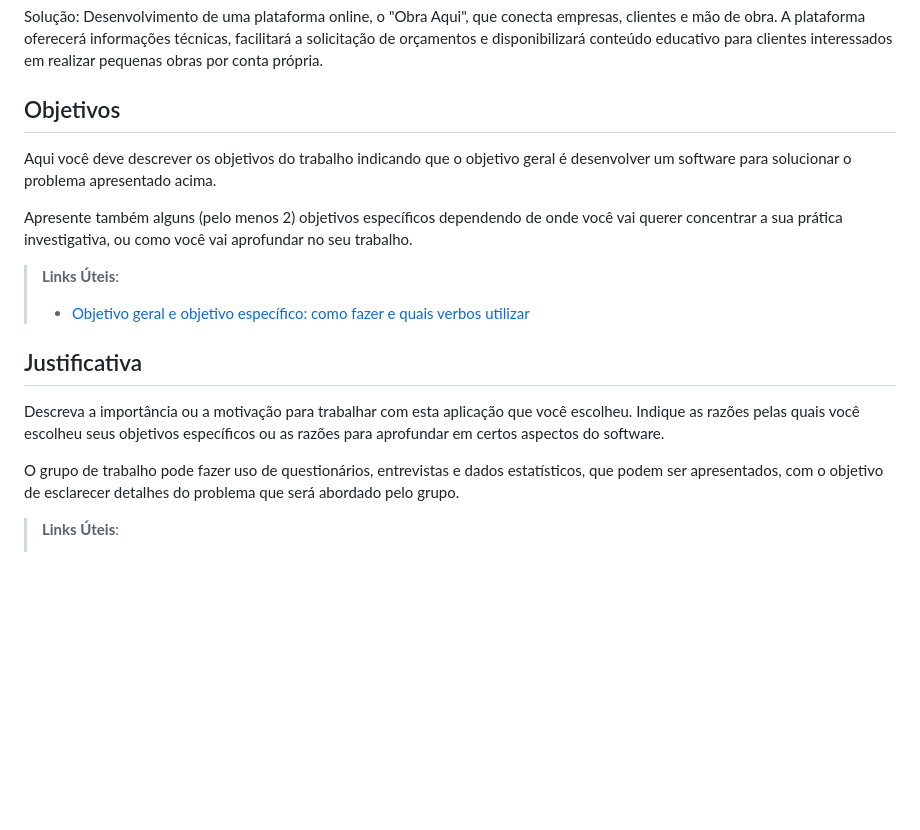
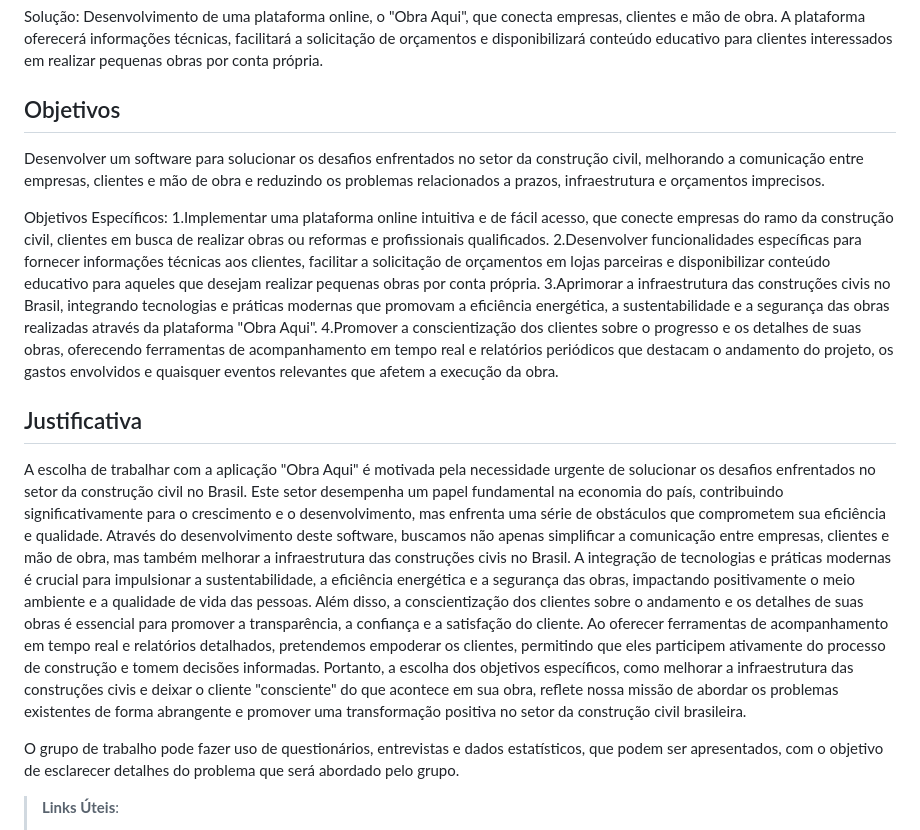
Before and after one commit to ICEI-PUC-Minas-PBR-ADS/pbr-ads-2024-1-1-ti-aw-t1-pbr-ads-2024-1-1-ti-aw-sua-obra-aqui, a Markdown page: docs/01-Documentação de Contexto.md, the part around the change. Drawn GitHub-style; blank space fills up the shorter version.

```diff
--- a/docs/01-Documentação de Contexto.md
+++ b/docs/01-Documentação de Contexto.md
@@ -17,17 +17,20 @@ Desenvolvimento de uma plataforma online, o "Obra Aqui", que conecta empresas, c
 A plataforma oferecerá informações técnicas, facilitará a solicitação de orçamentos e disponibilizará conteúdo educativo para clientes interessados em realizar pequenas obras por conta própria.
 
 ## Objetivos
+Desenvolver um software para solucionar os desafios enfrentados no setor da construção civil, melhorando a comunicação entre empresas, clientes e mão de obra e reduzindo os problemas relacionados a prazos, infraestrutura e orçamentos imprecisos.
 
-Aqui você deve descrever os objetivos do trabalho indicando que o objetivo geral é desenvolver um software para solucionar o problema apresentado acima.
-
-Apresente também alguns (pelo menos 2) objetivos específicos dependendo de onde você vai querer concentrar a sua prática investigativa, ou como você vai aprofundar no seu trabalho.
-
-> **Links Úteis**:
-> - [Objetivo geral e objetivo específico: como fazer e quais verbos utilizar](https://blog.mettzer.com/diferenca-entre-objetivo-geral-e-objetivo-especifico/)
+Objetivos Específicos:
+1.Implementar uma plataforma online intuitiva e de fácil acesso, que conecte empresas do ramo da construção civil, clientes em busca de realizar obras ou reformas e profissionais qualificados.
+2.Desenvolver funcionalidades específicas para fornecer informações técnicas aos clientes, facilitar a solicitação de orçamentos em lojas parceiras e disponibilizar conteúdo educativo para aqueles que desejam realizar pequenas obras por conta própria.
+3.Aprimorar a infraestrutura das construções civis no Brasil, integrando tecnologias e práticas modernas que promovam a eficiência energética, a sustentabilidade e a segurança das obras realizadas através da plataforma "Obra Aqui".
+4.Promover a conscientização dos clientes sobre o progresso e os detalhes de suas obras, oferecendo ferramentas de acompanhamento em tempo real e relatórios periódicos que destacam o andamento do projeto, os gastos envolvidos e quaisquer eventos relevantes que afetem a execução da obra.
 
 ## Justificativa
 
-Descreva a importância ou a motivação para trabalhar com esta aplicação que você escolheu. Indique as razões pelas quais você escolheu seus objetivos específicos ou as razões para aprofundar em certos aspectos do software.
+A escolha de trabalhar com a aplicação "Obra Aqui" é motivada pela necessidade urgente de solucionar os desafios enfrentados no setor da construção civil no Brasil. Este setor desempenha um papel fundamental na economia do país, contribuindo significativamente para o crescimento e o desenvolvimento, mas enfrenta uma série de obstáculos que comprometem sua eficiência e qualidade.
+Através do desenvolvimento deste software, buscamos não apenas simplificar a comunicação entre empresas, clientes e mão de obra, mas também melhorar a infraestrutura das construções civis no Brasil. A integração de tecnologias e práticas modernas é crucial para impulsionar a sustentabilidade, a eficiência energética e a segurança das obras, impactando positivamente o meio ambiente e a qualidade de vida das pessoas.
+Além disso, a conscientização dos clientes sobre o andamento e os detalhes de suas obras é essencial para promover a transparência, a confiança e a satisfação do cliente. Ao oferecer ferramentas de acompanhamento em tempo real e relatórios detalhados, pretendemos empoderar os clientes, permitindo que eles participem ativamente do processo de construção e tomem decisões informadas.
+Portanto, a escolha dos objetivos específicos, como melhorar a infraestrutura das construções civis e deixar o cliente "consciente" do que acontece em sua obra, reflete nossa missão de abordar os problemas existentes de forma abrangente e promover uma transformação positiva no setor da construção civil brasileira.
 
 O grupo de trabalho pode fazer uso de questionários, entrevistas e dados estatísticos, que podem ser apresentados, com o objetivo de esclarecer detalhes do problema que será abordado pelo grupo.
 
```
